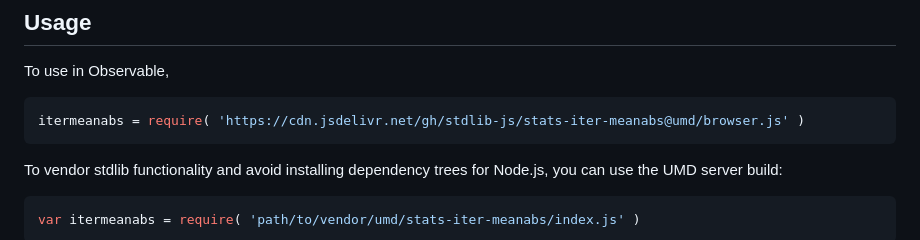
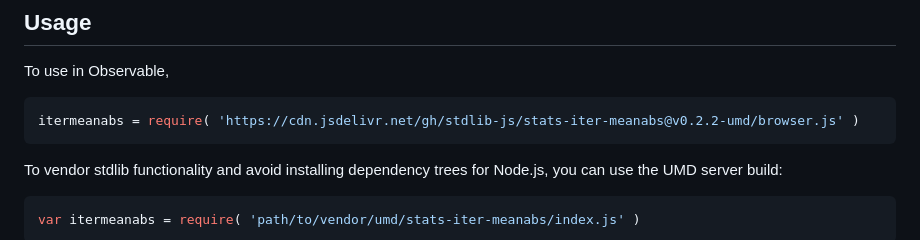
Before and after one commit to stdlib-js/stats-iter-meanabs, a Markdown page: README.md, the part around the change printed below. GitHub-like rendering.

Commit message:
Update README.md for UMD bundle v0.2.2

````diff
--- a/README.md
+++ b/README.md
@@ -67,7 +67,7 @@ The [arithmetic mean][arithmetic-mean] of absolute values is defined as
 To use in Observable,
 
 ```javascript
-itermeanabs = require( 'https://cdn.jsdelivr.net/gh/stdlib-js/stats-iter-meanabs@umd/browser.js' )
+itermeanabs = require( 'https://cdn.jsdelivr.net/gh/stdlib-js/stats-iter-meanabs@v0.2.2-umd/browser.js' )
 ```
 
 To vendor stdlib functionality and avoid installing dependency trees for Node.js, you can use the UMD server build:
````
Also changed, not shown: other parts of README.md (+2 -2 lines).
